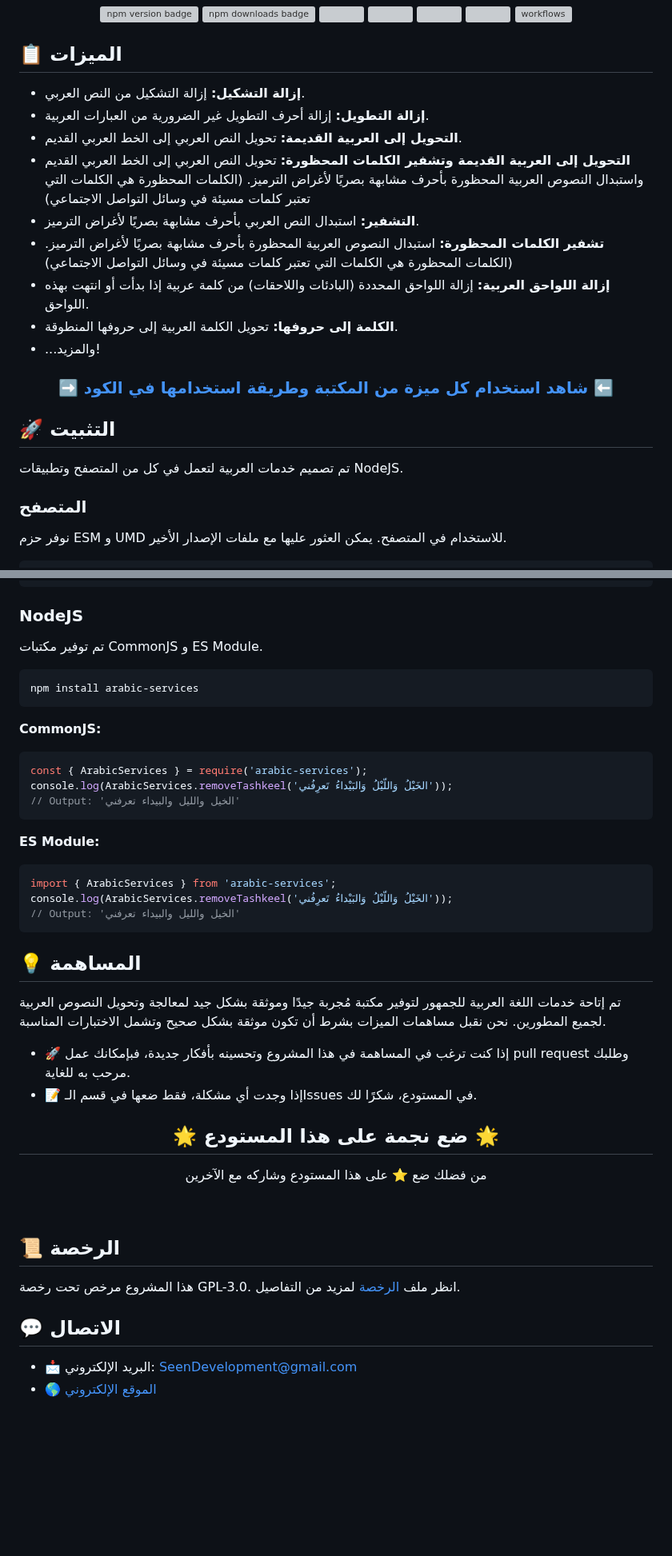
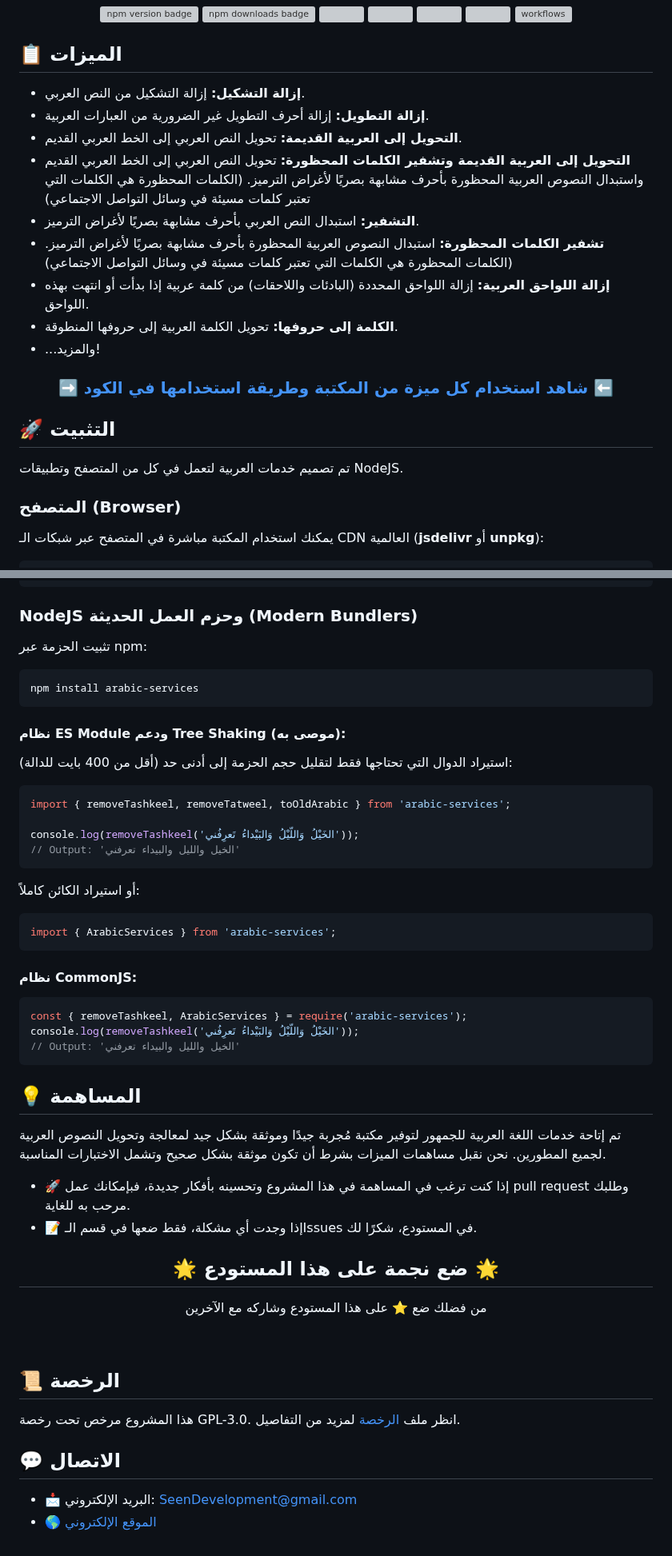
Before and after one commit to Seen-Arabic/Arabic-Services-JavaScript, a Markdown page: README_AR.md, 2 parts joined by grey strips. Shown at 80% size. Rendered like a GitHub page; blank space fills up the shorter version; grey boxes are pictures that could not be loaded.

Commit message:
docs: document CDN usage and tree shaking imports

````diff
--- a/README_AR.md
+++ b/README_AR.md
@@ -33,15 +33,15 @@
 
 ## 📋 الميزات
 
--   **إزالة التشكيل:** إزالة التشكيل من النص العربي.
--   **إزالة التطويل:** إزالة أحرف التطويل غير الضرورية من العبارات العربية.
--   **التحويل إلى العربية القديمة:** تحويل النص العربي إلى الخط العربي القديم.
--   **التحويل إلى العربية القديمة وتشفير الكلمات المحظورة:** تحويل النص العربي إلى الخط العربي القديم واستبدال النصوص العربية المحظورة بأحرف مشابهة بصريًا لأغراض الترميز. (الكلمات المحظورة هي الكلمات التي تعتبر كلمات مسيئة في وسائل التواصل الاجتماعي)
--   **التشفير:** استبدال النص العربي بأحرف مشابهة بصريًا لأغراض الترميز.
--   **تشفير الكلمات المحظورة:** استبدال النصوص العربية المحظورة بأحرف مشابهة بصريًا لأغراض الترميز. (الكلمات المحظورة هي الكلمات التي تعتبر كلمات مسيئة في وسائل التواصل الاجتماعي)
--   **إزالة اللواحق العربية:** إزالة اللواحق المحددة (البادئات واللاحقات) من كلمة عربية إذا بدأت أو انتهت بهذه اللواحق.
--   **الكلمة إلى حروفها:** تحويل الكلمة العربية إلى حروفها المنطوقة.
--   ...والمزيد!
+- **إزالة التشكيل:** إزالة التشكيل من النص العربي.
+- **إزالة التطويل:** إزالة أحرف التطويل غير الضرورية من العبارات العربية.
+- **التحويل إلى العربية القديمة:** تحويل النص العربي إلى الخط العربي القديم.
+- **التحويل إلى العربية القديمة وتشفير الكلمات المحظورة:** تحويل النص العربي إلى الخط العربي القديم واستبدال النصوص العربية المحظورة بأحرف مشابهة بصريًا لأغراض الترميز. (الكلمات المحظورة هي الكلمات التي تعتبر كلمات مسيئة في وسائل التواصل الاجتماعي)
+- **التشفير:** استبدال النص العربي بأحرف مشابهة بصريًا لأغراض الترميز.
+- **تشفير الكلمات المحظورة:** استبدال النصوص العربية المحظورة بأحرف مشابهة بصريًا لأغراض الترميز. (الكلمات المحظورة هي الكلمات التي تعتبر كلمات مسيئة في وسائل التواصل الاجتماعي)
+- **إزالة اللواحق العربية:** إزالة اللواحق المحددة (البادئات واللاحقات) من كلمة عربية إذا بدأت أو انتهت بهذه اللواحق.
+- **الكلمة إلى حروفها:** تحويل الكلمة العربية إلى حروفها المنطوقة.
+- ...والمزيد!
 
 <h3 align=center><a href="https://github.com/Seen-Arabic/Arabic-Services-JavaScript/wiki/Features%E2%80%90Documentation%E2%80%90AR">➡️ شاهد استخدام كل ميزة من المكتبة وطريقة استخدامها في الكود ⬅️</a></h3>
 
@@ -49,8 +49,8 @@
 
 تم تصميم خدمات العربية لتعمل في كل من المتصفح وتطبيقات NodeJS.
 
-### المتصفح
+### المتصفح (Browser)
 
-نوفر حزم ESM و UMD للاستخدام في المتصفح. يمكن العثور عليها مع ملفات الإصدار الأخير.
+يمكنك استخدام المكتبة مباشرة في المتصفح عبر شبكات الـ CDN العالمية (**jsdelivr** أو **unpkg**):
 
 ```html
@@ -61,27 +66,36 @@
 </script>
 ```
 
-### NodeJS
+### NodeJS وحزم العمل الحديثة (Modern Bundlers)
 
-تم توفير مكتبات CommonJS و ES Module.
+تثبيت الحزمة عبر npm:
 
 ```bash
 npm install arabic-services
 ```
 
-**CommonJS:**
+#### نظام ES Module ودعم Tree Shaking (موصى به):
+
+استيراد الدوال التي تحتاجها فقط لتقليل حجم الحزمة إلى أدنى حد (أقل من 400 بايت للدالة):
 
 ```javascript
-const { ArabicServices } = require('arabic-services');
-console.log(ArabicServices.removeTashkeel('الخَيْلُ وَاللّيْلُ وَالبَيْداءُ تَعرِفُني'));
+import { removeTashkeel, removeTatweel, toOldArabic } from 'arabic-services';
+
+console.log(removeTashkeel('الخَيْلُ وَاللّيْلُ وَالبَيْداءُ تَعرِفُني'));
 // Output: 'الخيل والليل والبيداء تعرفني'
 ```
 
-**ES Module:**
+أو استيراد الكائن كاملاً:
 
 ```javascript
 import { ArabicServices } from 'arabic-services';
-console.log(ArabicServices.removeTashkeel('الخَيْلُ وَاللّيْلُ وَالبَيْداءُ تَعرِفُني'));
+```
+
+#### نظام CommonJS:
+
+```javascript
+const { removeTashkeel, ArabicServices } = require('arabic-services');
+console.log(removeTashkeel('الخَيْلُ وَاللّيْلُ وَالبَيْداءُ تَعرِفُني'));
 // Output: 'الخيل والليل والبيداء تعرفني'
 ```
 
@@ -89,8 +103,8 @@ console.log(ArabicServices.removeTashkeel('الخَيْلُ وَاللّيْلُ
 
 تم إتاحة خدمات اللغة العربية للجمهور لتوفير مكتبة مُجربة جيدًا وموثقة بشكل جيد لمعالجة وتحويل النصوص العربية لجميع المطورين. نحن نقبل مساهمات الميزات بشرط أن تكون موثقة بشكل صحيح وتشمل الاختبارات المناسبة.
 
--   🚀 إذا كنت ترغب في المساهمة في هذا المشروع وتحسينه بأفكار جديدة، فبإمكانك عمل pull request وطلبك مرحب به للغاية.
--   📝 إذا وجدت أي مشكلة، فقط ضعها في قسم الـIssues في المستودع، شكرًا لك.
+- 🚀 إذا كنت ترغب في المساهمة في هذا المشروع وتحسينه بأفكار جديدة، فبإمكانك عمل pull request وطلبك مرحب به للغاية.
+- 📝 إذا وجدت أي مشكلة، فقط ضعها في قسم الـIssues في المستودع، شكرًا لك.
 
 <div align=center>
 <h2>🌟 ضع نجمة على هذا المستودع 🌟</h2>
@@ -107,5 +121,5 @@ console.log(ArabicServices.removeTashkeel('الخَيْلُ وَاللّيْلُ
 
 ## 💬 الاتصال
 
--   📩 البريد الإلكتروني: [SeenDevelopment@gmail.com](mailto:SeenDevelopment@gmail.com)
--   🌎 [الموقع الإلكتروني](https://seen-arabic.github.io/)
+- 📩 البريد الإلكتروني: [SeenDevelopment@gmail.com](mailto:SeenDevelopment@gmail.com)
+- 🌎 [الموقع الإلكتروني](https://seen-arabic.github.io/)
````
Also changed, not shown: other parts of README_AR.md (+6 -1 lines), README.md (+36 -23 lines).
